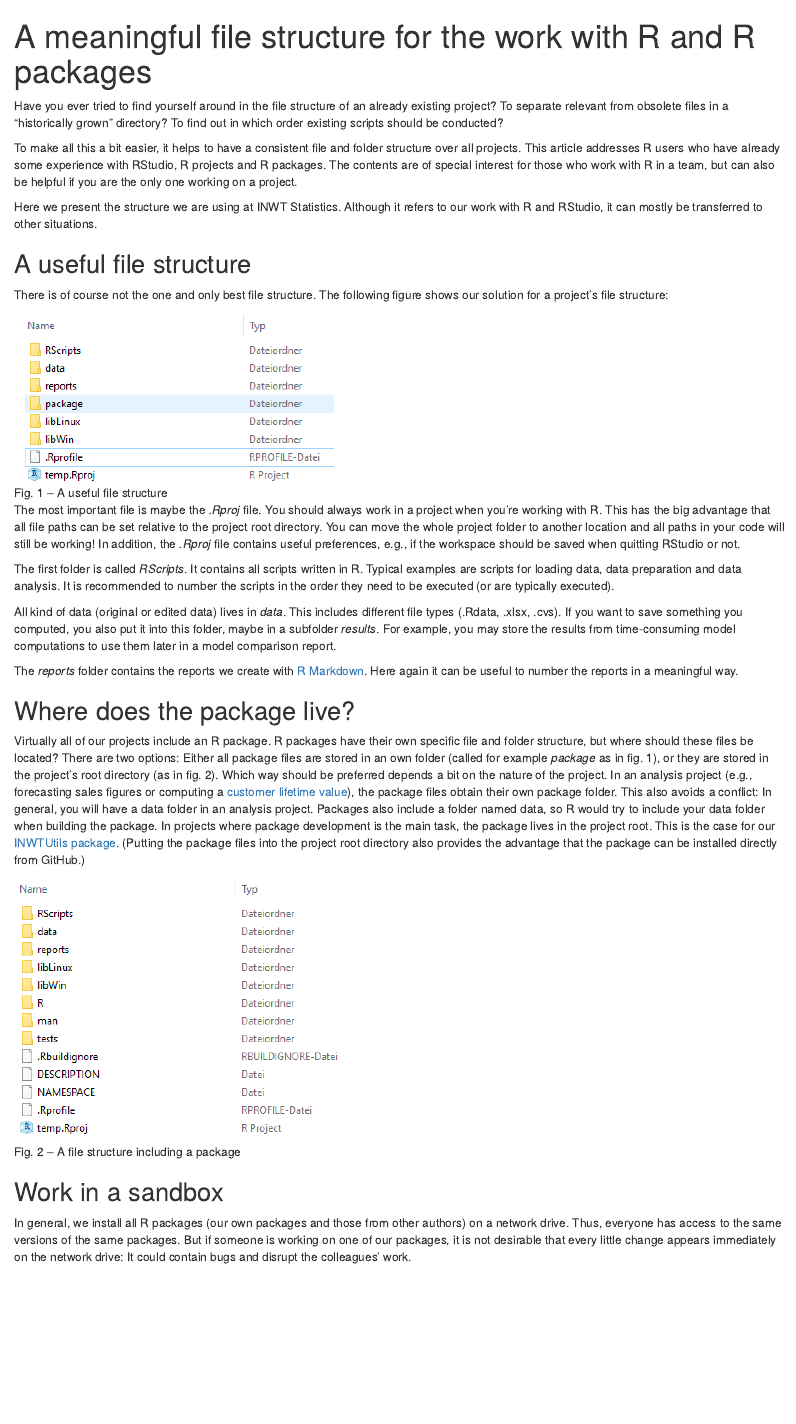
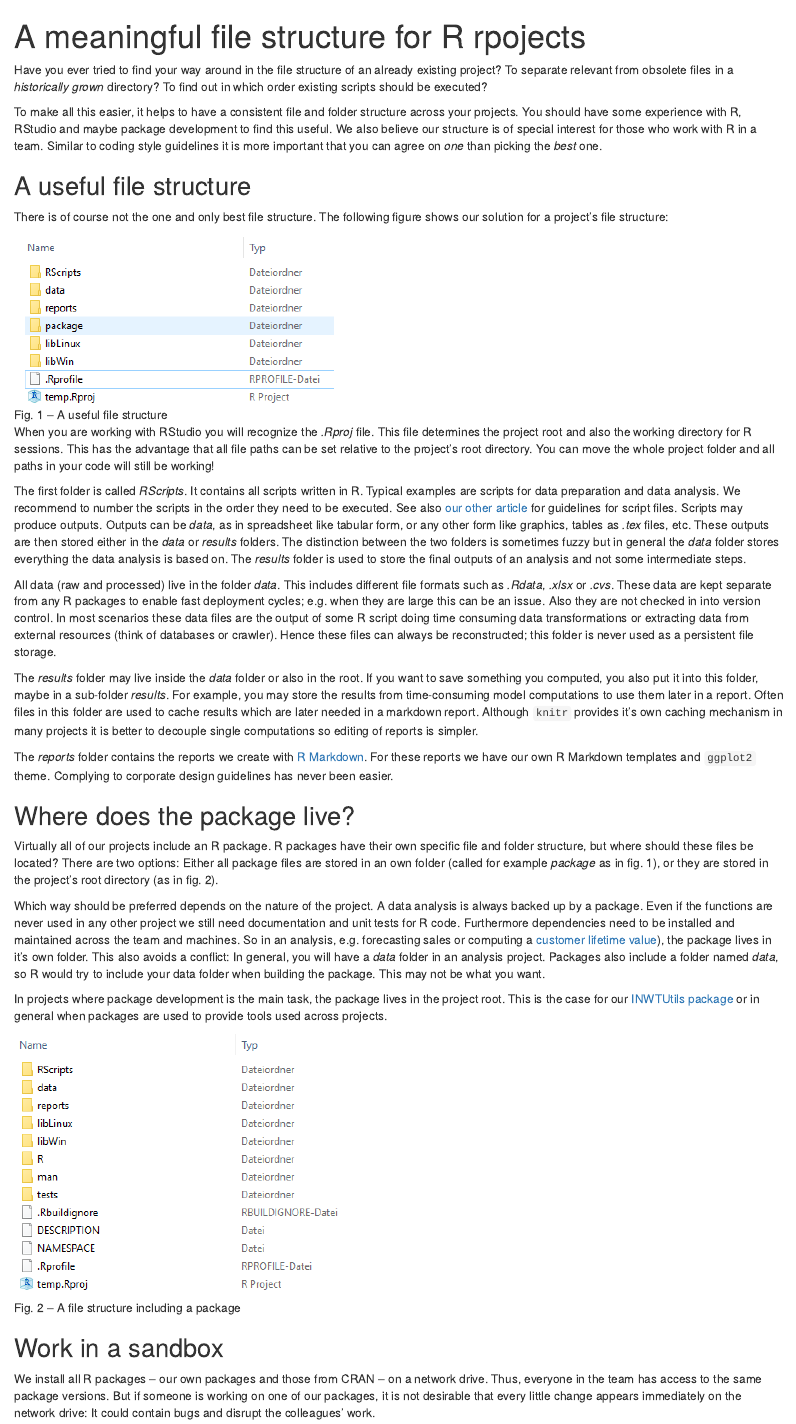
Before and after one commit to radovankavicky/INWTUtils, an R Markdown document (inst/blog/blogEntry_fileStructure.Rmd): the page in a window 1100 px wide, from its top. Rendered offline with R 4.5, knitr and Pandoc, with nearby package versions.

Commit message:
Update blog article

```diff
--- a/inst/blog/blogEntry_fileStructure.Rmd
+++ b/inst/blog/blogEntry_fileStructure.Rmd
@@ -1,22 +1,19 @@
 ---
-title: "A meaningful file structure for the work with R and R packages"
+title: "A meaningful file structure for R rpojects"
 output: html_document
 ---
 
-Have you ever tried to find yourself around in the file structure of an already
-existing project? To separate relevant from obsolete files in a “historically
-grown” directory? To find out in which order existing scripts should be
-conducted?
+Have you ever tried to find your way around in the file structure of an already
+existing project? To separate relevant from obsolete files in a *historically
+grown* directory? To find out in which order existing scripts should be
+executed?
 
-To make all this a bit easier, it helps to have a consistent file and folder
-structure over all projects. This article addresses R users who have already
-some experience with RStudio, R projects and R packages. The contents are of
-special interest for those who work with R in a team, but can also be helpful
-if you are the only one working on a project.
-
-Here we present the structure we are using at INWT Statistics. Although it
-refers to our work with R and RStudio, it can mostly be transferred to other
-situations.
+To make all this easier, it helps to have a consistent file and folder structure
+across your projects. You should have some experience with R, RStudio and maybe
+package development to find this useful. We also believe our structure is of
+special interest for those who work with R in a team. Similar to coding style
+guidelines it is more important that you can agree on *one* than picking the
+*best* one.
 
 
 ## A useful file structure
@@ -26,28 +23,44 @@
 
 ![Fig. 1 -- A useful file structure](fileStructure.png)
 
-The most important file is maybe the *.Rproj* file. You should always work in a
-project when you’re working with R. This has the big advantage that all file
-paths can be set relative to the project root directory. You can move the whole
-project folder to another location and all paths in your code will still be
-working! In addition, the *.Rproj* file contains useful preferences, e.g., if
-the workspace should be saved when quitting RStudio or not.
+When you are working with RStudio you will recognize the *.Rproj* file. This file
+determines the project root and also the working directory for R sessions. This
+has the advantage that all file paths can be set relative to the project's root
+directory. You can move the whole project folder and all paths in your code will
+still be working!
 
 The first folder is called *RScripts*. It contains all scripts written in R.
-Typical examples are scripts for loading data, data preparation and data analysis.
-It is recommended to number the scripts in the order they need to be executed
-(or are typically executed).
+Typical examples are scripts for data preparation and data analysis. We
+recommend to number the scripts in the order they need to be executed. See
+also [our other article](??) for guidelines for script files. Scripts may
+produce outputs. Outputs can be *data*, as in spreadsheet like tabular form, or
+any other form like graphics, tables as *.tex* files, etc. These outputs are
+then stored either in the *data* or *results* folders. The distinction between
+the two folders is sometimes fuzzy but in general the *data* folder stores
+everything the data analysis is based on. The *results* folder is used to store
+the final outputs of an analysis and not some intermediate steps.
 
-All kind of data (original or edited data) lives in *data*. This includes
-different file types (.Rdata, .xlsx, .cvs). If you want to save something you
-computed, you also put it into this folder, maybe in a subfolder *results*. For
-example, you may store the results from time-consuming model computations to use
-them later in a model comparison report.
+All data (raw and processed) live in the folder *data*. This includes different
+file formats such as *.Rdata*, *.xlsx* or *.cvs*. These data are kept separate
+from any R packages to enable fast deployment cycles; e.g. when they are large
+this can be an issue. Also they are not checked in into version control. In most
+scenarios these data files are the output of some R script doing time consuming
+data transformations or extracting data from external resources (think of
+databases or crawler). Hence these files can always be reconstructed; this folder
+is never used as a persistent file storage.
 
-The *reports* folder contains the reports we create with
-[R Markdown](http://rmarkdown.rstudio.com/).
-Here again it can be useful to number the reports in a meaningful way.
+The *results* folder may live inside the *data* folder or also in the root. If
+you want to save something you computed, you also put it into this folder, maybe
+in a sub-folder *results*. For example, you may store the results from
+time-consuming model computations to use them later in a report. Often files in
+this folder are used to cache results which are later needed in a markdown
+report. Although `knitr` provides it's own caching mechanism in many projects it
+is better to decouple single computations so editing of reports is simpler.
 
+The *reports* folder contains the reports we create
+with [R Markdown](http://rmarkdown.rstudio.com/). For these reports we have our
+own R Markdown templates and `ggplot2` theme. Complying to corporate design
+guidelines has never been easier.
 
 ## Where does the package live?
 
@@ -56,28 +69,31 @@
 There are two options: Either all package files are stored in an own folder
 (called for example *package* as in fig. 1), or they are stored in the project’s
 root directory (as in fig. 2).
-Which way should be preferred depends a bit on the nature of the project.
-In an analysis project (e.g., forecasting sales figures or computing a
-[customer lifetime value](https://www.inwt-statistics.com/business-cases/customer-lifetime-value.html)),
-the package files obtain their own package folder. This also avoids a conflict:
-In general, you will have a data folder in an analysis project. Packages also
-include a folder named data, so R would try to include your data folder when
-building the package.
+
+Which way should be preferred depends on the nature of the project. A data
+analysis is always backed up by a package. Even if the functions are never used
+in any other project we still need documentation and unit tests for R code.
+Furthermore dependencies need to be installed and maintained across the team and
+machines. So in an analysis, e.g. forecasting sales or computing
+a [customer lifetime value](https://www.inwt-statistics.com/business-cases/customer-lifetime-value.html)),
+the package lives in it's own folder. This also avoids a conflict: In general,
+you will have a *data* folder in an analysis project. Packages also include a
+folder named *data*, so R would try to include your data folder when building
+the package. This may not be what you want.
+
 In projects where package development is the main task, the package lives in the
 project root. This is the case for our
-[INWTUtils package](https://github.com/INWT/INWTUtils).
-(Putting the package files into the project root directory also provides the
-advantage that the package can be installed directly from GitHub.)
-
+[INWTUtils package](https://github.com/INWT/INWTUtils) or in general when packages
+are used to provide tools used across projects.
 
 ![Fig. 2 -- A file structure including a package](fileStructureWithPkg.png)
 
 
 ## Work in a sandbox
 
-In general, we install all R packages (our own packages and those from other
-authors) on a network drive. Thus, everyone has access to the same versions of
-the same packages. But if someone is working on one of our packages, it is not
-desirable that every little change appears immediately on the network drive: It
-could contain bugs and disrupt the colleagues’ work.
+We install all R packages -- our own packages and those from CRAN -- on a
+network drive. Thus, everyone in the team has access to the same package
+versions. But if someone is working on one of our packages, it is not desirable
+that every little change appears immediately on the network drive: It could
+contain bugs and disrupt the colleagues’ work.
 
```
Also changed, not shown: inst/blog/blogEntry_fileStructure.Rmd (32 more changed lines).
